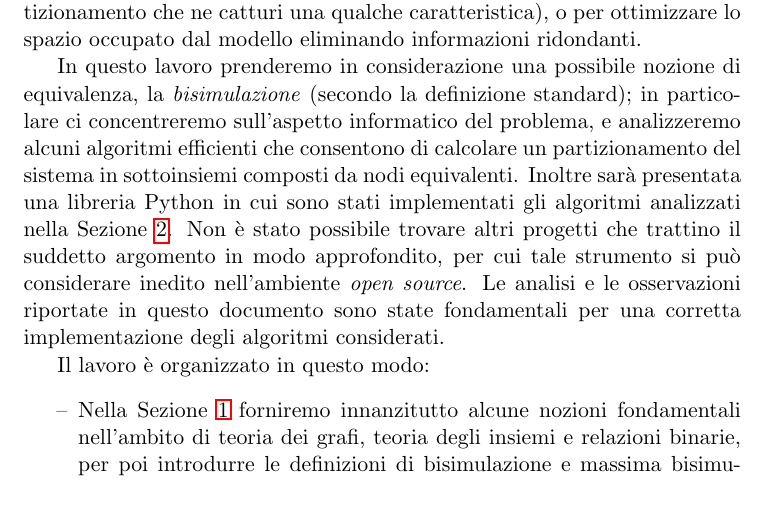
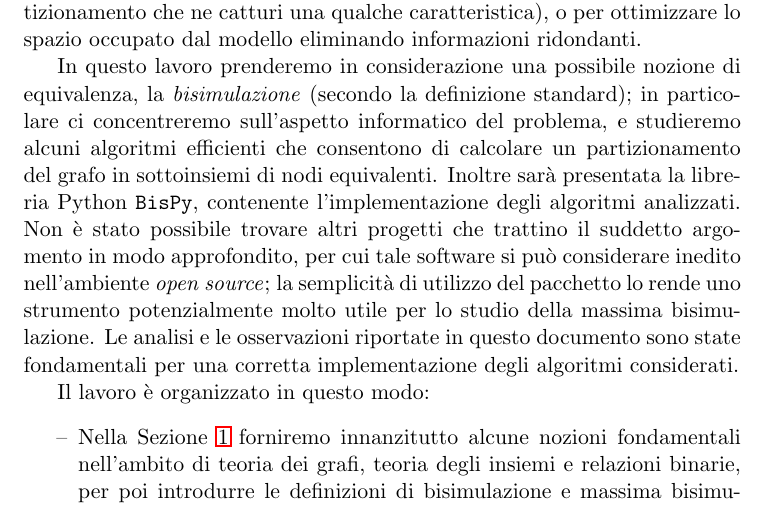
Before and after one commit to fandreuz/bsc-thesis, a LaTeX document (document.tex, which reads introduzione/file.tex): part of page 4 of 83, cut so that both start at the same text. Compiled offline with pdfLaTeX.

Commit message:
riformulazione

```diff
--- a/introduzione/file.tex
+++ b/introduzione/file.tex
@@ -3,7 +3,7 @@
 
 Tramite i \emph{grafi} è possibile formulare modelli informatici di sistemi complessi di varia natura, come \emph{social network} \cite{twitter}, reti fisiche \cite{electric} o logistiche \cite{supply}. In tali modelli risulta difficoltoso individuare una nozione univoca di equivalenza tra i nodi che compongono il sistema, in quanto diverse definizioni catturano differenti aspetti del problema. Una nozione di equivalenza può essere utilizzata per condurre analisi sul grafo (dividere i nodi in un partizionamento che ne catturi una qualche caratteristica), o per ottimizzare lo spazio occupato dal modello eliminando informazioni ridondanti.
 
-In questo lavoro prenderemo in considerazione una possibile nozione di equivalenza, la \emph{bisimulazione} (secondo la definizione standard); in particolare ci concentreremo sull'aspetto informatico del problema, e analizzeremo alcuni algoritmi efficienti che consentono di calcolare un partizionamento del sistema in sottoinsiemi composti da nodi equivalenti. Inoltre sarà presentata una libreria Python in cui sono stati implementati gli algoritmi analizzati nella Sezione \ref{sec:algs}. Non è stato possibile trovare altri progetti che trattino il suddetto argomento in modo approfondito, per cui tale strumento si può considerare inedito nell'ambiente \emph{open source}. Le analisi e le osservazioni riportate in questo documento sono state fondamentali per una corretta implementazione degli algoritmi considerati.
+In questo lavoro prenderemo in considerazione una possibile nozione di equivalenza, la \emph{bisimulazione} (secondo la definizione standard); in particolare ci concentreremo sull'aspetto informatico del problema, e studieremo alcuni algoritmi efficienti che consentono di calcolare un partizionamento del grafo in sottoinsiemi di nodi equivalenti. Inoltre sarà presentata la libreria Python \texttt{BisPy}, contenente l'implementazione degli algoritmi analizzati. Non è stato possibile trovare altri progetti che trattino il suddetto argomento in modo approfondito, per cui tale software si può considerare inedito nell'ambiente \emph{open source}; la semplicità di utilizzo del pacchetto lo rende uno strumento potenzialmente molto utile per lo studio della massima bisimulazione. Le analisi e le osservazioni riportate in questo documento sono state fondamentali per una corretta implementazione degli algoritmi considerati.
 
 Il lavoro è organizzato in questo modo:
 \begin{itemize}
```
